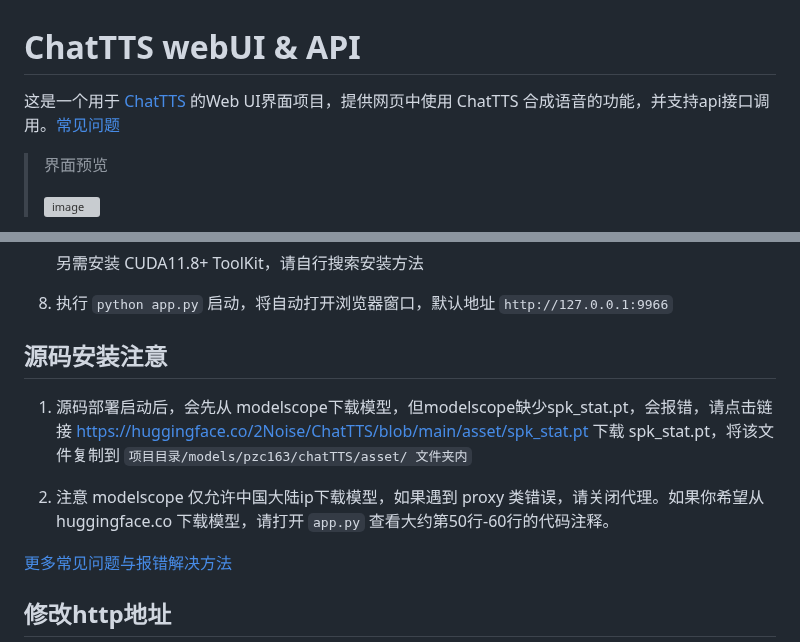
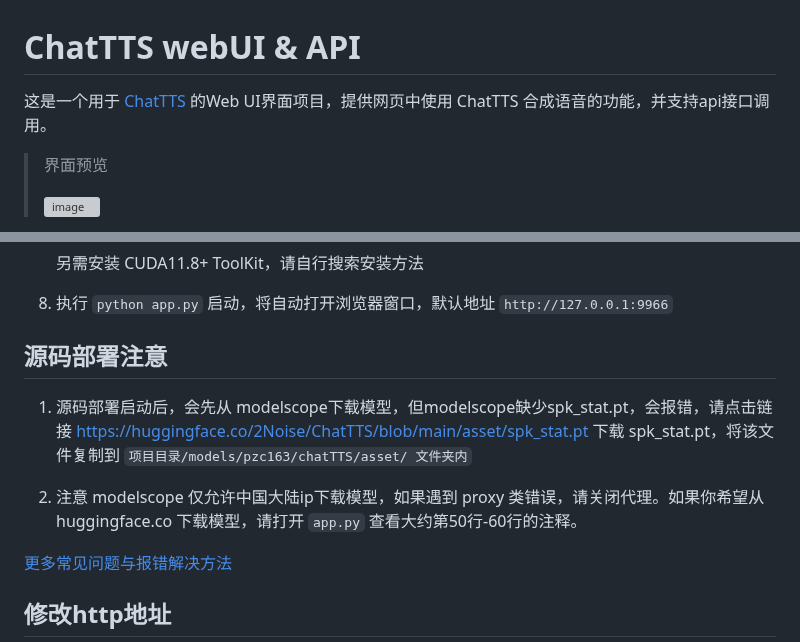
Before and after one commit to jianchang512/ChatTTS-ui, a Markdown page: README.md, 2 parts joined by grey strips. Rendered like a GitHub page; grey boxes are pictures that could not be loaded.

Commit message:
update:readme

```diff
--- a/README.md
+++ b/README.md
@@ -1,7 +1,7 @@
 # ChatTTS webUI & API
 
 
-这是一个用于 [ChatTTS](https://github.com/2noise/chattts) 的Web UI界面项目，提供网页中使用 ChatTTS 合成语音的功能，并支持api接口调用。[常见问题](faq.md)
+这是一个用于 [ChatTTS](https://github.com/2noise/chattts) 的Web UI界面项目，提供网页中使用 ChatTTS 合成语音的功能，并支持api接口调用。
 
 
 
@@ -85,11 +85,12 @@
 7. 执行 `python app.py` 启动，将自动打开浏览器窗口，默认地址 `http://127.0.0.1:9966`
 
 
-## 源码安装注意
+## 源码部署注意
 
 1. 源码部署启动后，会先从 modelscope下载模型，但modelscope缺少spk_stat.pt，会报错，请点击链接 https://huggingface.co/2Noise/ChatTTS/blob/main/asset/spk_stat.pt 下载 spk_stat.pt，将该文件复制到 `项目目录/models/pzc163/chatTTS/asset/ 文件夹内`
 
-2. 注意 modelscope 仅允许中国大陆ip下载模型，如果遇到 proxy 类错误，请关闭代理。如果你希望从 huggingface.co 下载模型，请打开 `app.py` 查看大约第50行-60行的代码注释。
+2. 注意 modelscope 仅允许中国大陆ip下载模型，如果遇到 proxy 类错误，请关闭代理。如果你希望从 huggingface.co 下载模型，请打开 `app.py` 查看大约第50行-60行的注释。
+
 
 [更多常见问题与报错解决方法](faq.md)
 
```
